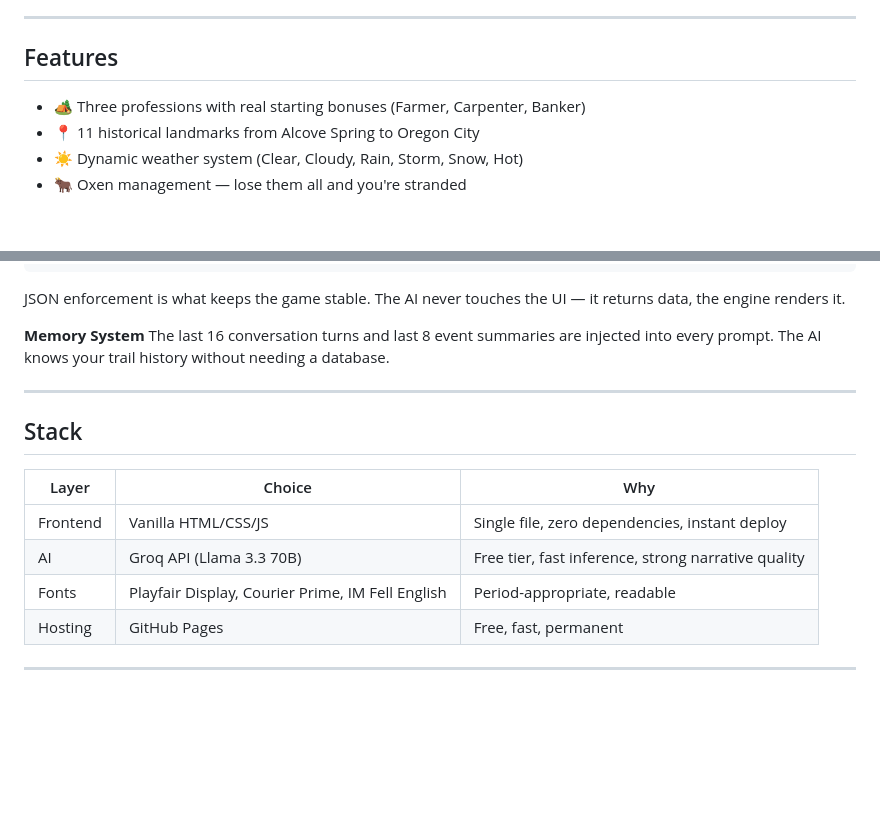
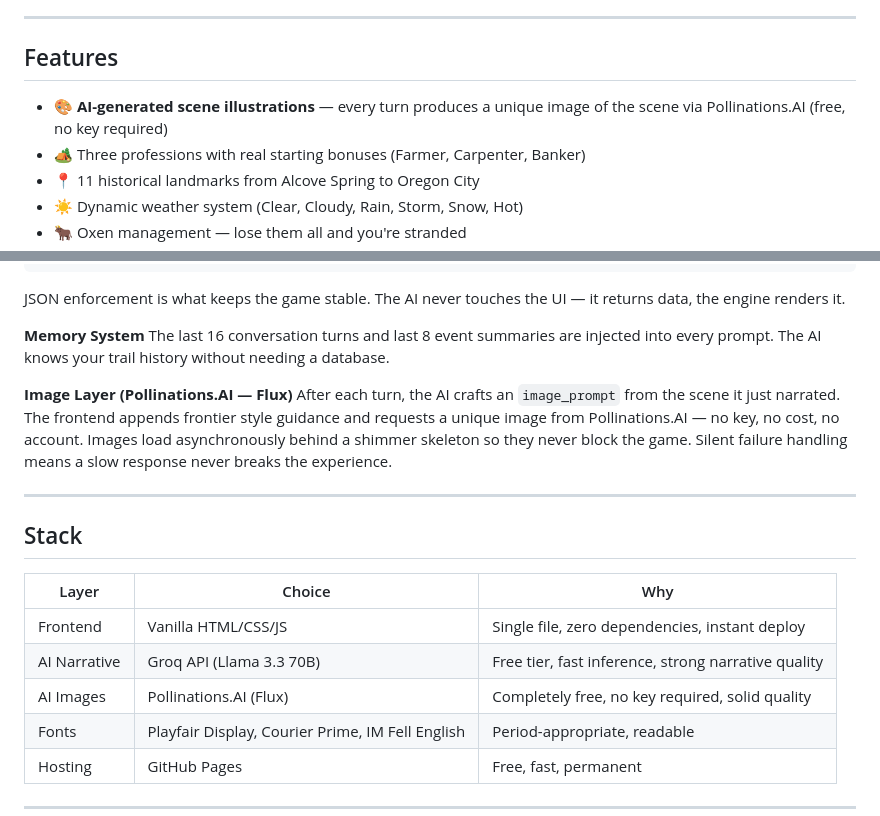
Before and after one commit to jkh2/oregon-trail-2026, a Markdown page: readme.md, 2 parts joined by grey strips. Rendered like a GitHub page; blank space fills up the shorter version.

Commit message:
Enhance README with image layer and stack updates
Added details about the image layer using Pollinations.AI and updated AI narrative and image choices in the stack section.

```diff
--- a/readme.md
+++ b/readme.md
@@ -46,6 +46,7 @@ The AI handles everything human:
 
 ## Features
 
+- 🎨 **AI-generated scene illustrations** — every turn produces a unique image of the scene via Pollinations.AI (free, no key required)
 - 🏕️ Three professions with real starting bonuses (Farmer, Carpenter, Banker)
 - 📍 11 historical landmarks from Alcove Spring to Oregon City
 - ☀️ Dynamic weather system (Clear, Cloudy, Rain, Storm, Snow, Hot)
@@ -112,6 +113,9 @@ JSON enforcement is what keeps the game stable. The AI never touches the UI —
 **Memory System**
 The last 16 conversation turns and last 8 event summaries are injected into every prompt. The AI knows your trail history without needing a database.
 
+**Image Layer (Pollinations.AI — Flux)**
+After each turn, the AI crafts an `image_prompt` from the scene it just narrated. The frontend appends frontier style guidance and requests a unique image from Pollinations.AI — no key, no cost, no account. Images load asynchronously behind a shimmer skeleton so they never block the game. Silent failure handling means a slow response never breaks the experience.
+
 ---
 
 ## Stack
@@ -119,7 +123,8 @@ The last 16 conversation turns and last 8 event summaries are injected into ever
 | Layer | Choice | Why |
 |-------|--------|-----|
 | Frontend | Vanilla HTML/CSS/JS | Single file, zero dependencies, instant deploy |
-| AI | Groq API (Llama 3.3 70B) | Free tier, fast inference, strong narrative quality |
+| AI Narrative | Groq API (Llama 3.3 70B) | Free tier, fast inference, strong narrative quality |
+| AI Images | Pollinations.AI (Flux) | Completely free, no key required, solid quality |
 | Fonts | Playfair Display, Courier Prime, IM Fell English | Period-appropriate, readable |
 | Hosting | GitHub Pages | Free, fast, permanent |
 
```
